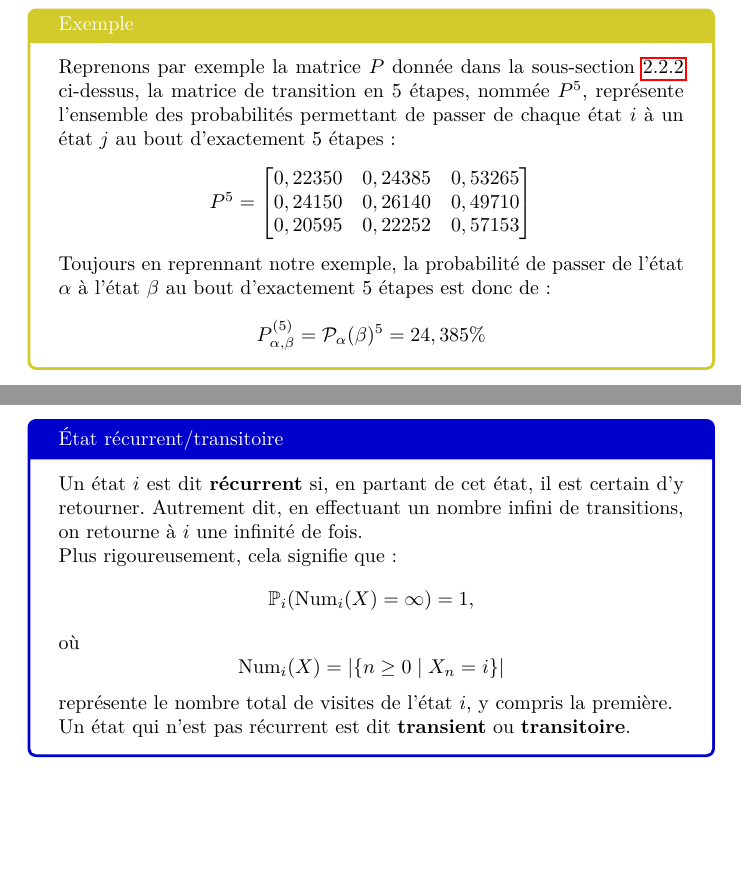
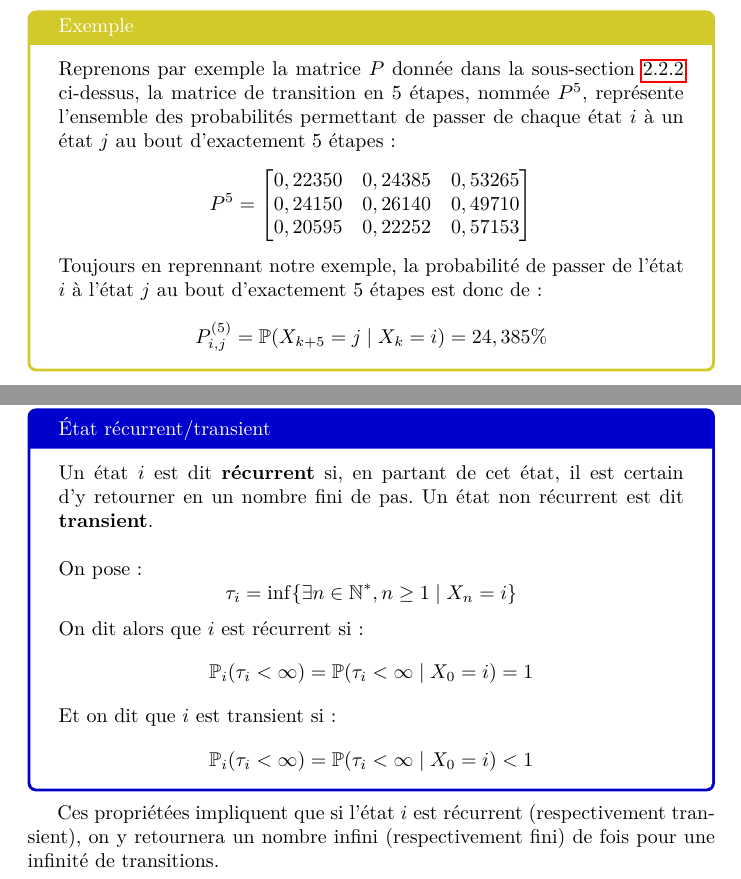
Before and after one commit to CorentinVaillant/ProjetMath-HastingMetropolis, a LaTeX document (Algorithme_Hasting_Metropolis_-_Probleme_du_voyageur_de_commerce_-_LeBer_Perrotino_Vaillant_Bernard.tex): two parts of pages 11 and 12 of 35, joined at a grey line, cut so that both start at the same text, the shorter picture padded with empty space. The pictures show the PDF file Algorithme_Hasting_Metropolis_-_Probleme_du_voyageur_de_commerce_-_LeBer_Perrotino_Vaillant_Bernard.pdf that the author committed with the source.

Commit message:
Changements du jeudi 1 mai

```diff
--- a/Algorithme_Hasting_Metropolis_-_Probleme_du_voyageur_de_commerce_-_LeBer_Perrotino_Vaillant_Bernard.tex
+++ b/Algorithme_Hasting_Metropolis_-_Probleme_du_voyageur_de_commerce_-_LeBer_Perrotino_Vaillant_Bernard.tex
@@ -246,7 +246,7 @@ Une chaîne de Markov homogène peut toujours être représentée sous forme d'u
 Représenter graphiquement une chaîne de Markov homogène permet de clarifier visuellement les différentes dynamiques de transitions entre chaque état du système et de comprendre la structure du processus stochastique. \\
 
 \begin{tcolorbox}[colback=white,colframe=yellow!80!black,title=Exemple, breakable]
-Considérons par exemple une chaîne de Markov ayant trois états $\alpha, \beta, \gamma$, ordonnés respectivement, et dont la matrice de transition est donnée par :
+Considérons par exemple une chaîne de Markov ayant trois états $i, j, k$, ordonnés respectivement, et dont la matrice de transition est donnée par :
 
 \begin{center}
 $
@@ -258,9 +258,9 @@ P = \begin{bmatrix}
 $
 \end{center}
 
-Dans cette configuration, la probabilité de transition de l'état $\alpha$ vers l'état $ \beta $ est donnée par :
+Dans cette configuration, la probabilité de transition de l'état $i$ vers l'état $j$ est donnée par :
 \[
-P_{\alpha,\beta} = P_{1,2} = \mathbb{P}(X_{n+1} = \beta \mid X_n = \alpha) = 0.4.
+P_{i,j} = P_{1,2} = \mathbb{P}(X_{n+1} = j \mid X_n = i) = 0.4
 \]
 
 % TODO garder les "newpage" vraiment util
@@ -342,9 +342,9 @@ P^{5} = \begin{bmatrix}
 \end{bmatrix}
 $
 \end{center}
-Toujours en reprennant notre exemple, la probabilité de passer de l'état $\alpha$ à l'état $\beta$ au bout d'exactement $5$ étapes est donc de :
+Toujours en reprennant notre exemple, la probabilité de passer de l'état $i$ à l'état $j$ au bout d'exactement $5$ étapes est donc de :
 \[
-P_{\alpha,\beta}^{(5)} = \mathcal{P}_\alpha(\beta)^{5} = 24,385\%
+P_{i,j}^{(5)} = \mathbb{P}(X_{k+5} = j \mid X_k = i) = 24,385\%
 \]
 \end{tcolorbox}
 
@@ -376,22 +376,23 @@ P(X_n = j, \dots, X_1 = i_1 \mid X_0 = i) = P(i_{n-1}, j) \cdots P(i, i_1) > 0.
 \]
 Ce qui veut dire qu'il existe un chemin de probabilité strictement positive qui mène de i à j.
 
-\begin{tcolorbox}[colback=white,colframe=blue!80!black,title=État récurrent/transitoire]
-Un état $i$ est dit \textbf{récurrent} si, en partant de cet état, il est certain d'y retourner.
-Autrement dit, en effectuant un nombre infini de transitions, on retourne à $i$ une infinité de fois.
+\begin{tcolorbox}[colback=white,colframe=blue!80!black,title=État récurrent/transient]
+Un état $i$ est dit \textbf{récurrent} si, en partant de cet état, il est certain d'y retourner en un nombre fini de pas. Un état non récurrent est dit \textbf{transient}. \\
 
-Plus rigoureusement, cela signifie que :
+On pose :
 \[
-\mathbb{P}_i(\text{Num}_i(X) = \infty) = 1,
+\tau_i = \inf\{\exists n \in \mathbb{N}^{*}, n \geq 1 \mid X_n = i\}
 \]
-où
+On dit alors que $i$ est récurrent si :
 \[
-\text{Num}_i(X) = |\{n \geq 0 \mid X_n = i\}|
+\mathbb{P}_i(\tau_i < \infty) = \mathbb{P}(\tau_i < \infty \mid X_0 = i) = 1
 \]
-représente le nombre total de visites de l'état $i$, y compris la première.
-
-Un état qui n'est pas récurrent est dit \textbf{transient} ou \textbf{transitoire}.
+Et on dit que $i$ est transient si :
+\[
+\mathbb{P}_i(\tau_i < \infty) = \mathbb{P}(\tau_i < \infty \mid X_0 = i) < 1
+\]
 \end{tcolorbox}
+Ces propriétées impliquent que si l'état $i$ est récurrent (respectivement transient), on y retournera un nombre infini (respectivement fini) de fois pour une infinité de transitions.
 
 \begin{tcolorbox}[colback=white,colframe=blue!80!black,title=État absorbant/évanescent]
 Un état $i$ est appelé \textbf{absorbant} si, une fois atteint, la chaîne reste dans cet état avec probabilité 1. Formellement, cet état satisfait :
@@ -453,5 +449,0 @@ Une classe de communication appartienent systématiquement à l'une des deux cat
-        \forall i \in C, \quad \forall j \notin C, \quad \forall n \geq 1, \quad P_{i,j}^{(n)} = 0.
-        \]
-    \item \textbf{Ouverte} : L'opposée de fermée ; il existe au moins un état de la classe qui permet de sortir de celle-ci. Plus formellement, cela signifie que :
-        \[
-        \exists i \in C, \quad \exists j \notin C, \quad \exists n \geq 1, \quad P_{i,j}^{(n)} > 0.
```
Also changed, not shown: Algorithme_Hasting_Metropolis_-_Probleme_du_voyageur_de_commerce_-_LeBer_Perrotino_Vaillant_Bernard.pdf, Algorithme_Hasting_Metropolis_-_Probleme_du_voyageur_de_commerce_-_LeBer_Perrotino_Vaillant_Bernard.tex (28 more changed lines).
